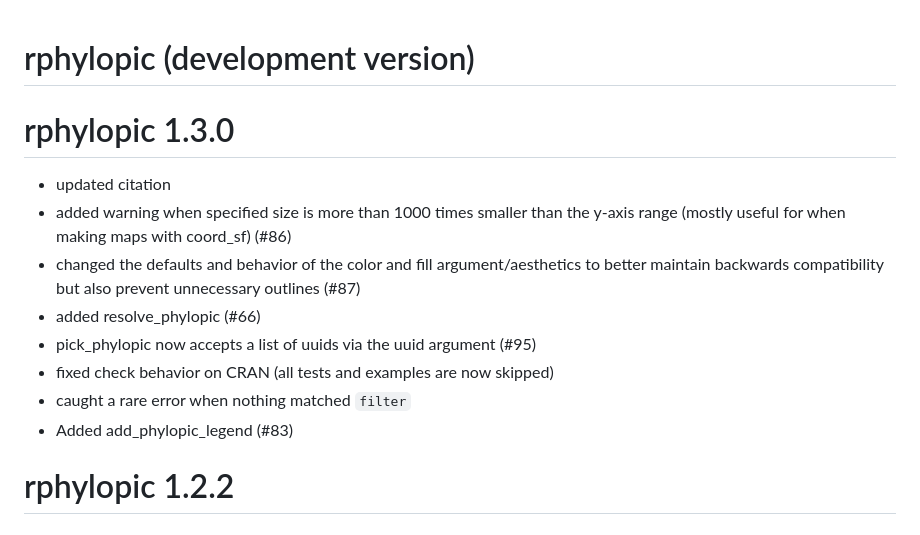
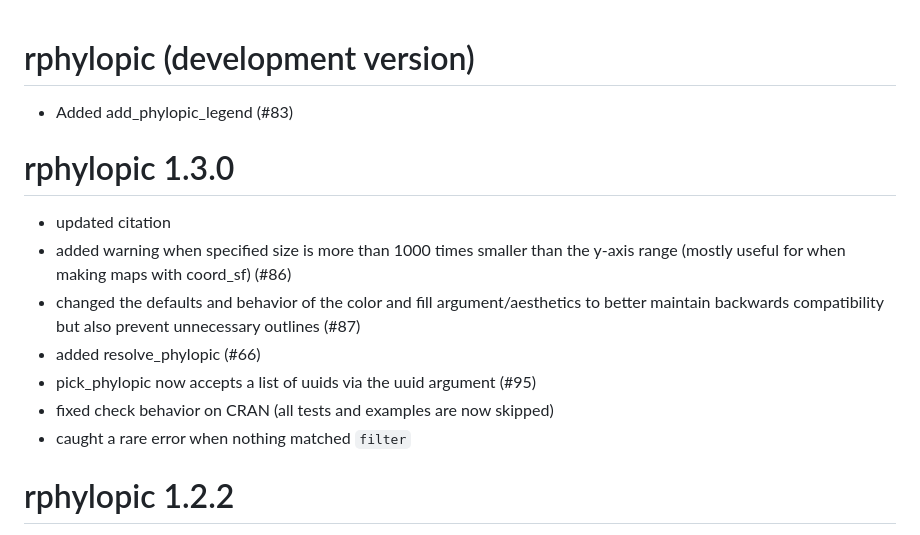
Before and after one commit to palaeoverse/rphylopic, a Markdown page: NEWS.md, the part around the change. Drawn GitHub-style.

Commit message:
Move news

```diff
--- a/NEWS.md
+++ b/NEWS.md
@@ -1,4 +1,6 @@
 # rphylopic (development version)
+
+* Added add_phylopic_legend (#83)
 
 # rphylopic 1.3.0
 
@@ -9,7 +11,6 @@
 * pick_phylopic now accepts a list of uuids via the uuid argument (#95)
 * fixed check behavior on CRAN (all tests and examples are now skipped)
 * caught a rare error when nothing matched `filter`
-* Added add_phylopic_legend (#83)
 
 # rphylopic 1.2.2
 
```
